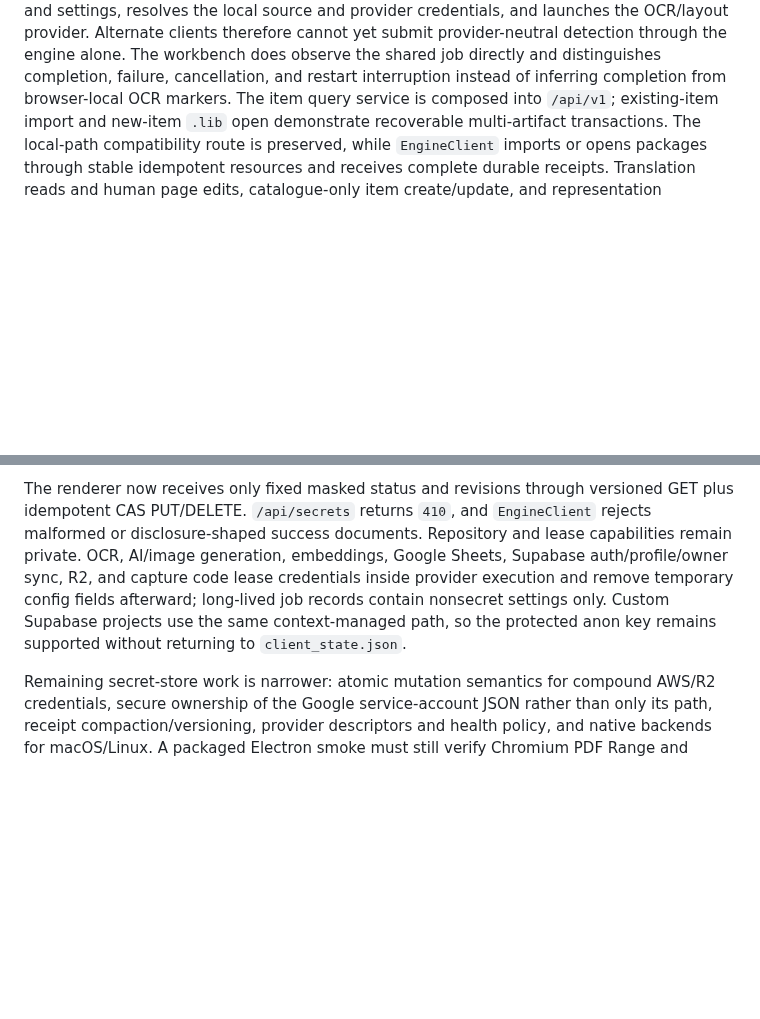
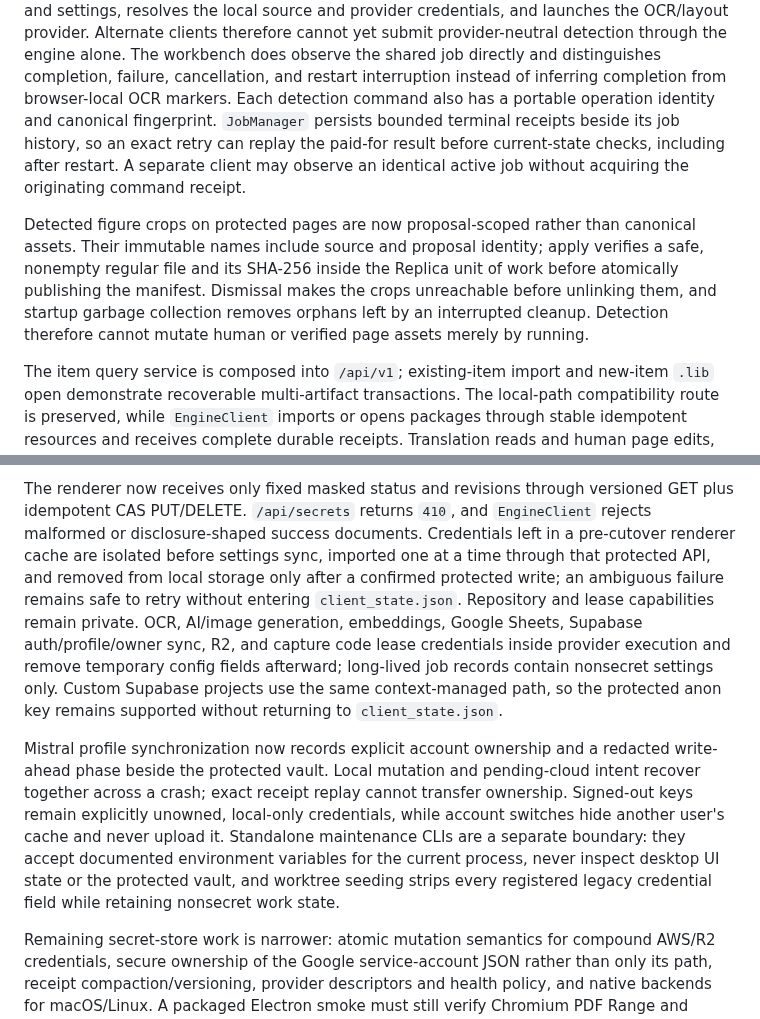
Before and after one commit to maj-6/library-tool, a Markdown page: docs/modular-engine-architecture.md, 2 parts joined by grey strips. Rendered like a GitHub page; blank space fills up the shorter version.

Commit message:
Document final engine integrity boundaries

```diff
--- a/docs/modular-engine-architecture.md
+++ b/docs/modular-engine-architecture.md
@@ -237,6 +237,20 @@ provider. Alternate clients therefore cannot yet submit provider-neutral
 detection through the engine alone. The workbench does observe the shared job
 directly and distinguishes completion, failure, cancellation, and restart
 interruption instead of inferring completion from browser-local OCR markers.
+Each detection command also has a portable operation identity and canonical
+fingerprint. `JobManager` persists bounded terminal receipts beside its job
+history, so an exact retry can replay the paid-for result before current-state
+checks, including after restart. A separate client may observe an identical
+active job without acquiring the originating command receipt.
+
+Detected figure crops on protected pages are now proposal-scoped rather than
+canonical assets. Their immutable names include source and proposal identity;
+apply verifies a safe, nonempty regular file and its SHA-256 inside the Replica
+unit of work before atomically publishing the manifest. Dismissal makes the
+crops unreachable before unlinking them, and startup garbage collection
+removes orphans left by an interrupted cleanup. Detection therefore cannot
+mutate human or verified page assets merely by running.
+
 The item query service is composed into `/api/v1`; existing-item import and
 new-item `.lib` open demonstrate recoverable multi-artifact transactions. The
 local-path compatibility route is preserved, while `EngineClient` imports or
@@ -649,12 +663,26 @@ archive.
 The renderer now receives only fixed masked status and revisions through
 versioned GET plus idempotent CAS PUT/DELETE. `/api/secrets` returns `410`, and
 `EngineClient` rejects malformed or disclosure-shaped success documents.
+Credentials left in a pre-cutover renderer cache are isolated before settings
+sync, imported one at a time through that protected API, and removed from local
+storage only after a confirmed protected write; an ambiguous failure remains
+safe to retry without entering `client_state.json`.
 Repository and lease capabilities remain private. OCR, AI/image generation,
 embeddings, Google Sheets, Supabase auth/profile/owner sync, R2, and capture
 code lease credentials inside provider execution and remove temporary config
 fields afterward; long-lived job records contain nonsecret settings only.
 Custom Supabase projects use the same context-managed path, so the protected
 anon key remains supported without returning to `client_state.json`.
+
+Mistral profile synchronization now records explicit account ownership and a
+redacted write-ahead phase beside the protected vault. Local mutation and
+pending-cloud intent recover together across a crash; exact receipt replay
+cannot transfer ownership. Signed-out keys remain explicitly unowned,
+local-only credentials, while account switches hide another user's cache and
+never upload it. Standalone maintenance CLIs are a separate boundary: they
+accept documented environment variables for the current process, never inspect
+desktop UI state or the protected vault, and worktree seeding strips every
+registered legacy credential field while retaining nonsecret work state.
 
 Remaining secret-store work is narrower: atomic mutation semantics for compound
 AWS/R2 credentials, secure ownership of the Google service-account JSON rather
```
Also changed, not shown: docs/architecture.md (+9 -1 lines), docs/releases/v0.8.0-alpha.15.md (+3 -0 lines).
